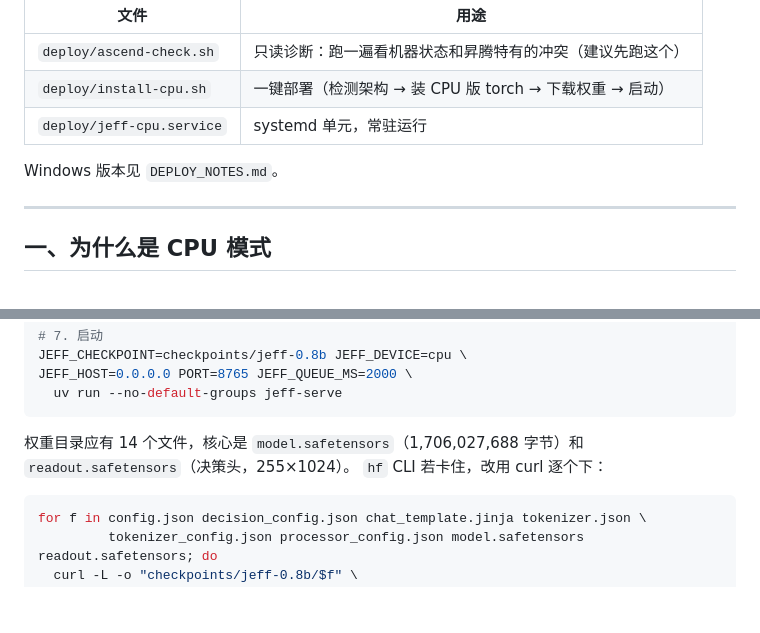
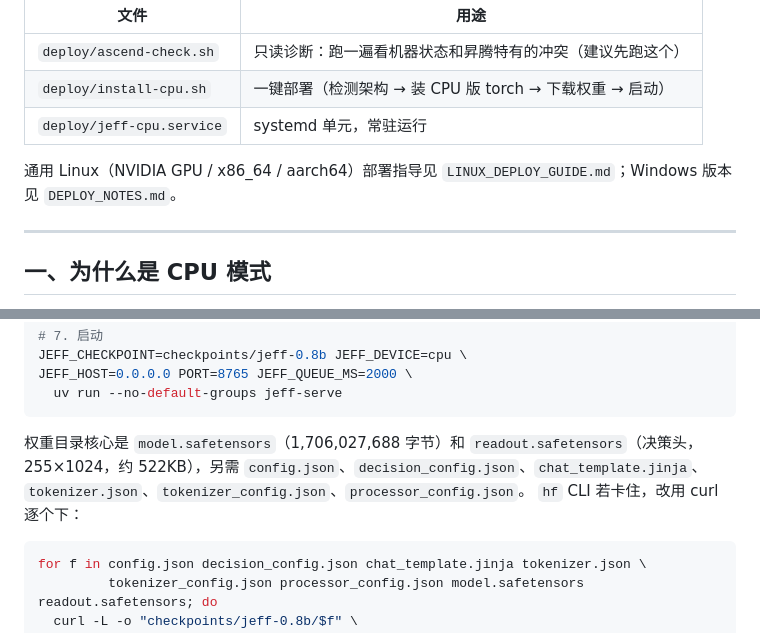
Before and after one commit to ForeverAugust/jeff, a Markdown page: DEPLOY_NOTES_LINUX.md, 2 parts joined by grey strips. Drawn GitHub-style; blank space fills up the shorter version.

Commit message:
Add general Linux deployment guide (NVIDIA/CPU/aarch64)

````diff
--- a/DEPLOY_NOTES_LINUX.md
+++ b/DEPLOY_NOTES_LINUX.md
@@ -11,7 +11,7 @@ NPU 加速另有一套方案（见第八节），这份笔记只解决「先跑
 | `deploy/install-cpu.sh` | 一键部署（检测架构 → 装 CPU 版 torch → 下载权重 → 启动） |
 | `deploy/jeff-cpu.service` | systemd 单元，常驻运行 |
 
-Windows 版本见 `DEPLOY_NOTES.md`。
+通用 Linux（NVIDIA GPU / x86_64 / aarch64）部署指导见 `LINUX_DEPLOY_GUIDE.md`；Windows 版本见 `DEPLOY_NOTES.md`。
 
 ---
 
@@ -109,7 +109,7 @@ JEFF_HOST=0.0.0.0 PORT=8765 JEFF_QUEUE_MS=2000 \
   uv run --no-default-groups jeff-serve
 ```
 
-权重目录应有 14 个文件，核心是 `model.safetensors`（1,706,027,688 字节）和 `readout.safetensors`（决策头，255×1024）。
+权重目录核心是 `model.safetensors`（1,706,027,688 字节）和 `readout.safetensors`（决策头，255×1024，约 522KB），另需 `config.json`、`decision_config.json`、`chat_template.jinja`、`tokenizer.json`、`tokenizer_config.json`、`processor_config.json`。
 `hf` CLI 若卡住，改用 curl 逐个下：
 
 ```bash
````
Also changed, not shown: LINUX_DEPLOY_GUIDE.md (added, +504 -0 lines).
